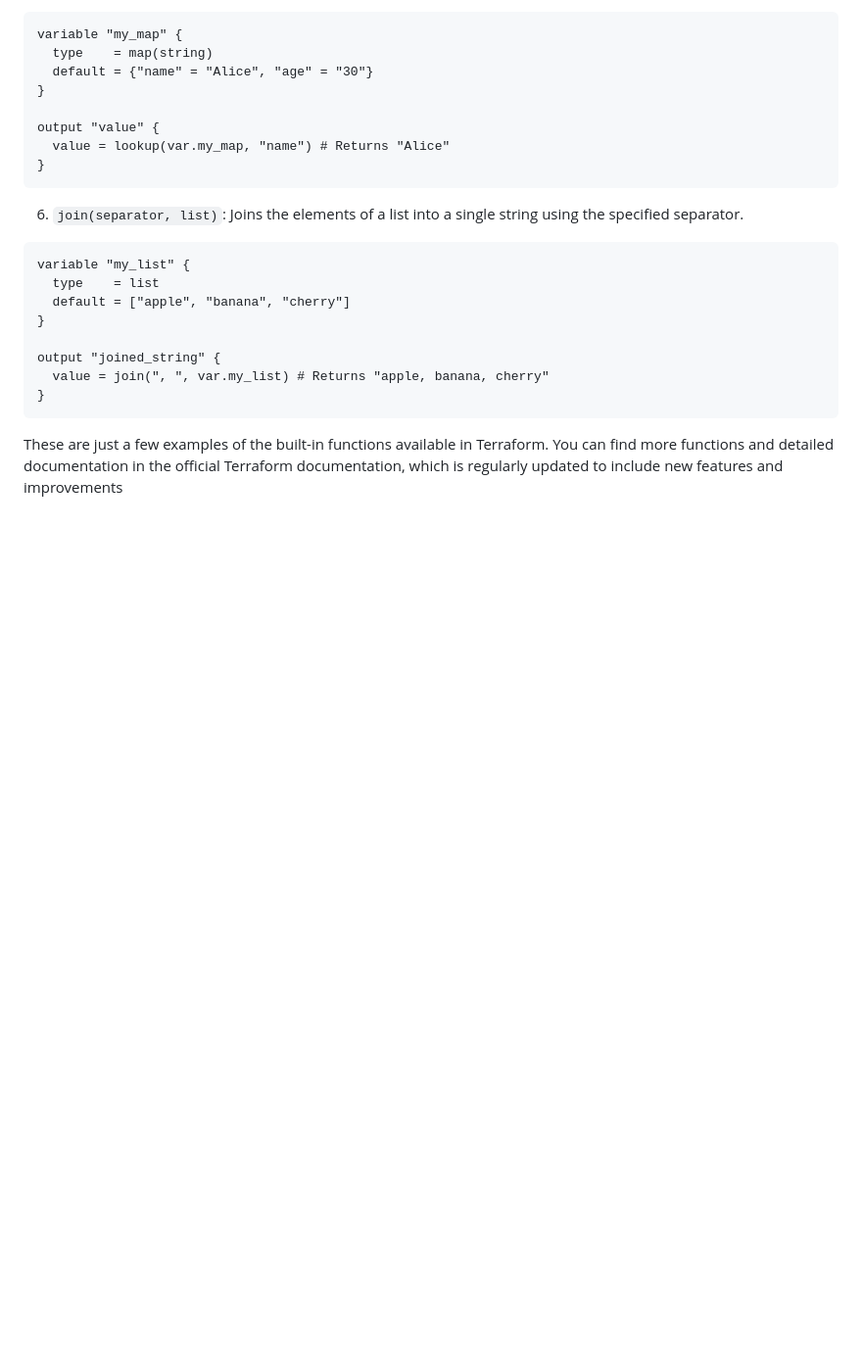
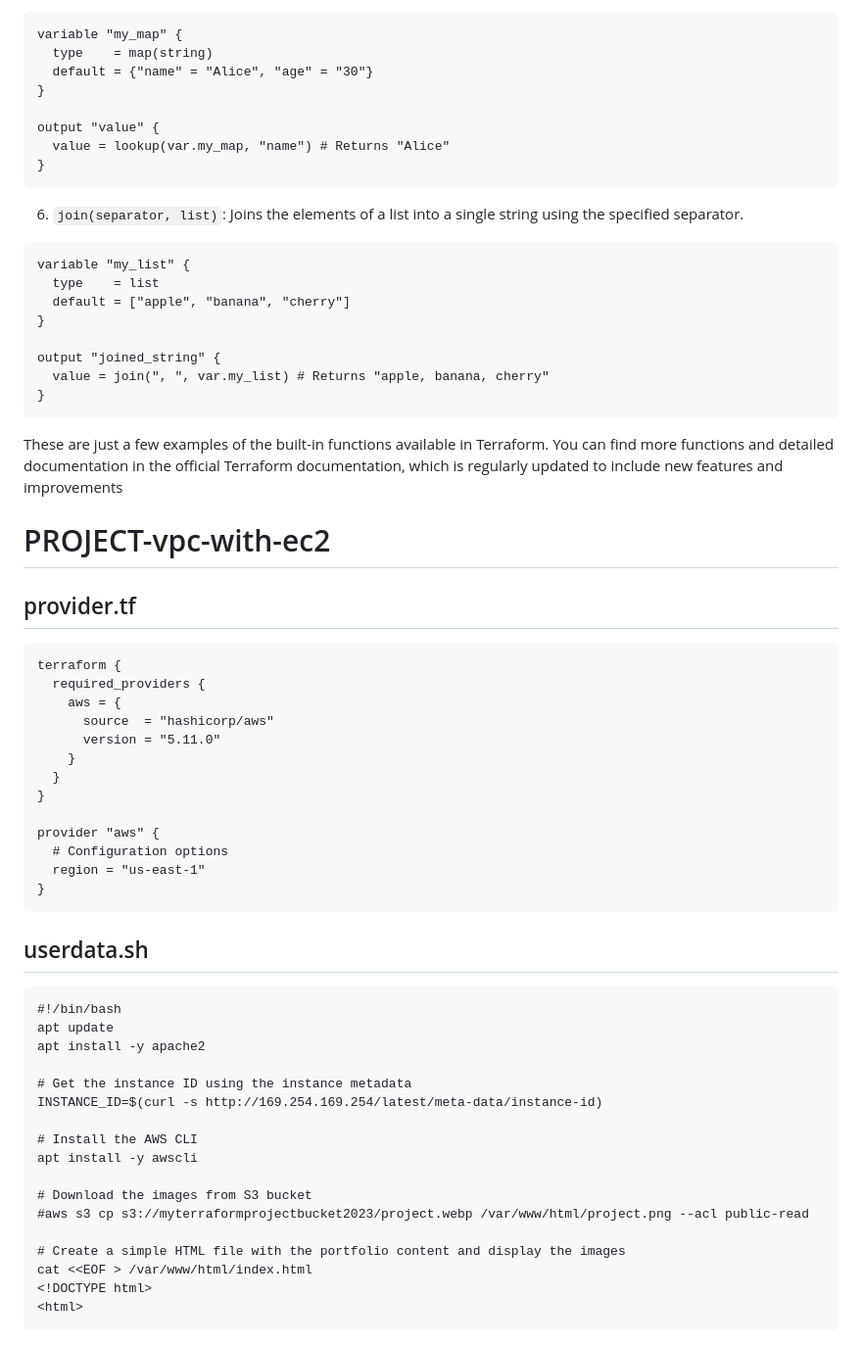
Before and after one commit to rkrath123/devops, a Markdown page: terraform-aws-devops/Day2_variables.md, the part around one of its changes. Shown at 98% size. Rendered like a GitHub page; blank space fills up the shorter version.

````diff
--- a/terraform-aws-devops/Day2_variables.md
+++ b/terraform-aws-devops/Day2_variables.md
@@ -211,3 +211,47 @@ output "joined_string" {
 ```
 
 These are just a few examples of the built-in functions available in Terraform. You can find more functions and detailed documentation in the official Terraform documentation, which is regularly updated to include new features and improvements
+
+
+
+# PROJECT-vpc-with-ec2
+
+## provider.tf
+```
+terraform {
+  required_providers {
+    aws = {
+      source  = "hashicorp/aws"
+      version = "5.11.0"
+    }
+  }
+}
+
+provider "aws" {
+  # Configuration options
+  region = "us-east-1"
+}
+```
+
+## userdata.sh
+
+```
+#!/bin/bash
+apt update
+apt install -y apache2
+
+# Get the instance ID using the instance metadata
+INSTANCE_ID=$(curl -s http://169.254.169.254/latest/meta-data/instance-id)
+
+# Install the AWS CLI
+apt install -y awscli
+
+# Download the images from S3 bucket
+#aws s3 cp s3://myterraformprojectbucket2023/project.webp /var/www/html/project.png --acl public-read
+
+# Create a simple HTML file with the portfolio content and display the images
+cat <<EOF > /var/www/html/index.html
+<!DOCTYPE html>
+<html>
+```
+
````
Also changed, not shown: other parts of terraform-aws-devops/Day2_variables.md (+156 -0 lines).
